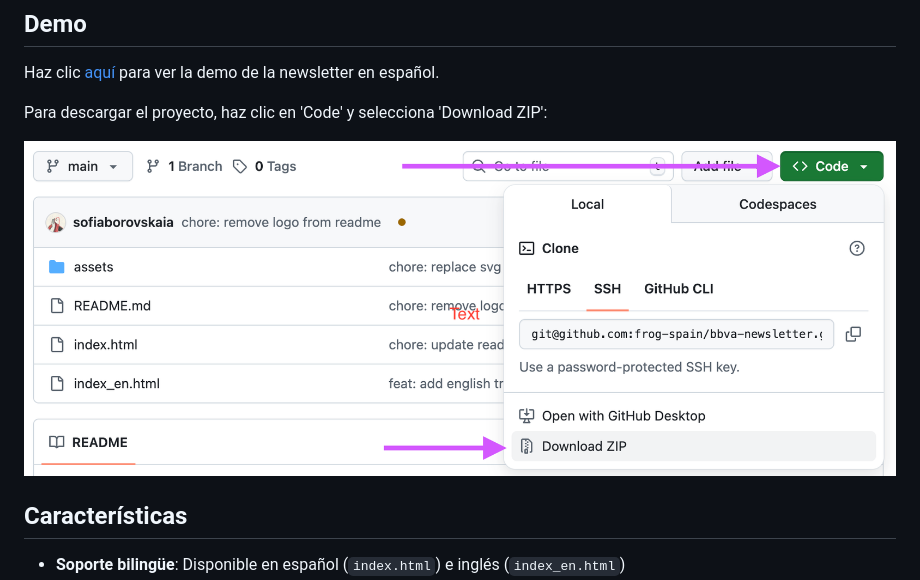
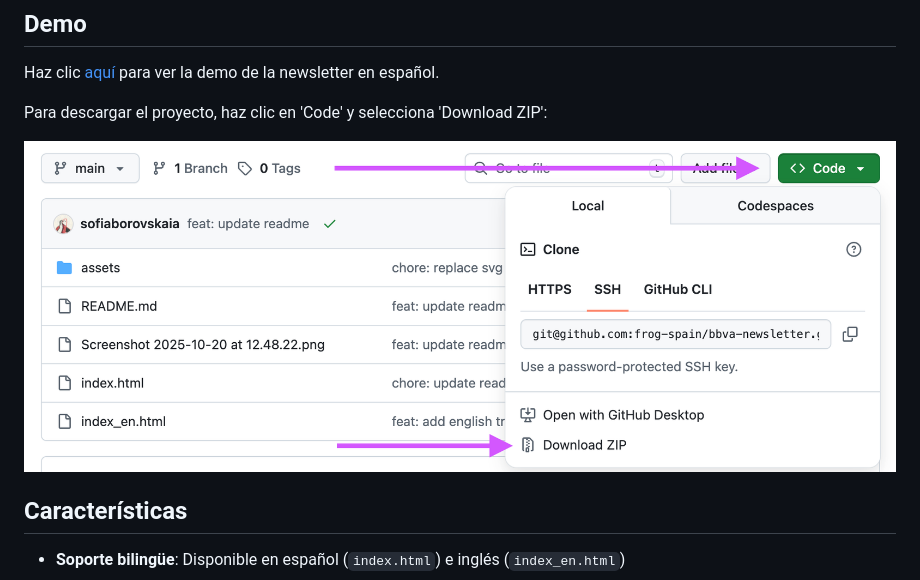
Before and after one commit to frog-spain/bbva-newsletter, a Markdown page: README.md, the part around the change. GitHub-like rendering; pictures changed too: assets/Screenshot 2025-10-20 at 12.48.22.png (deleted), assets/screenshot.png (added).

Commit message:
feat: replace picture in readme

```diff
--- a/README.md
+++ b/README.md
@@ -8,7 +8,7 @@ Haz clic [aquí](https://frog-spain.github.io/bbva-newsletter/) para ver la demo
 
 Para descargar el proyecto, haz clic en 'Code' y selecciona 'Download ZIP':
 
-![Download instruction](assets/Screenshot%202025-10-20%20at%2012.48.22.png)
+![Download instruction](assets/screenshot.png)
 
 ## Características
 
```
